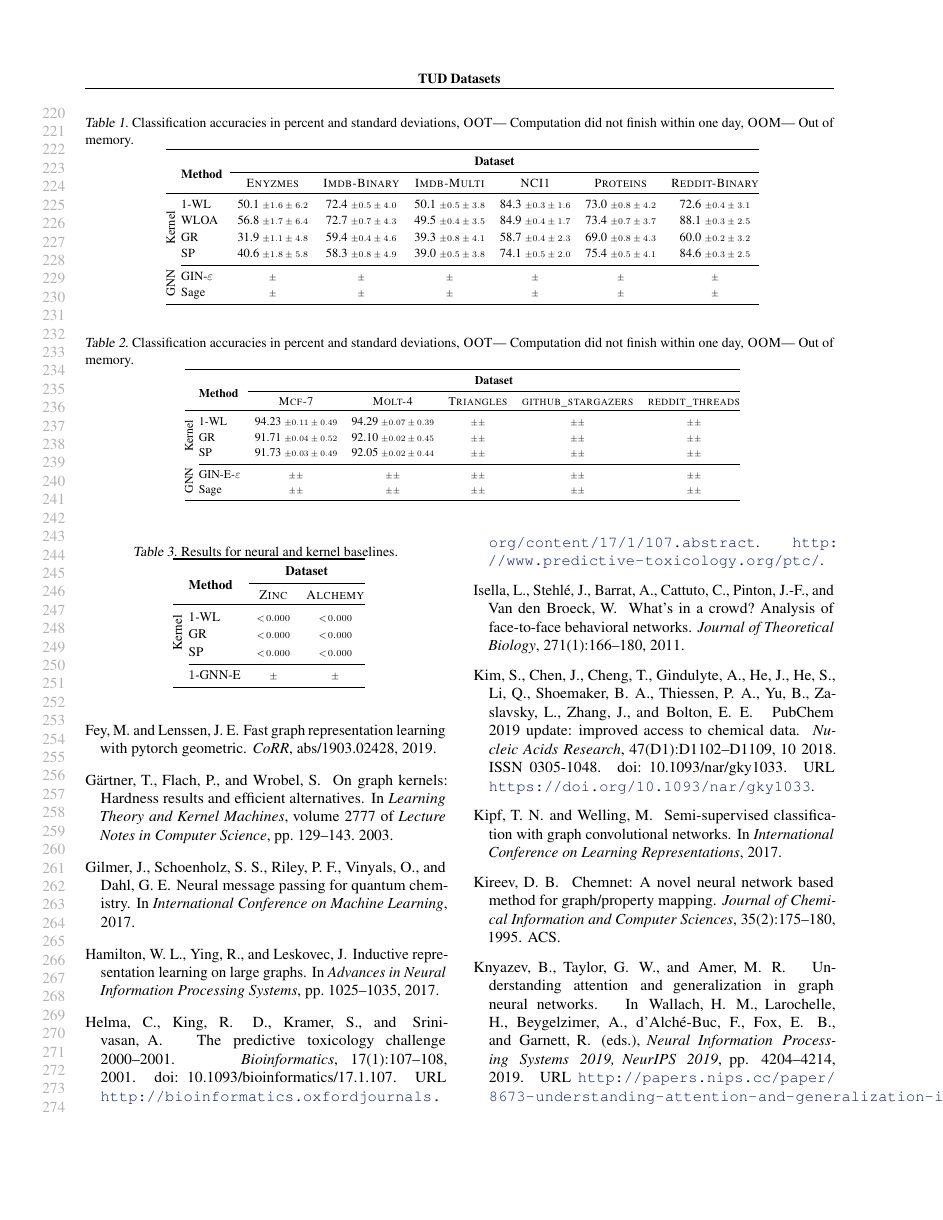
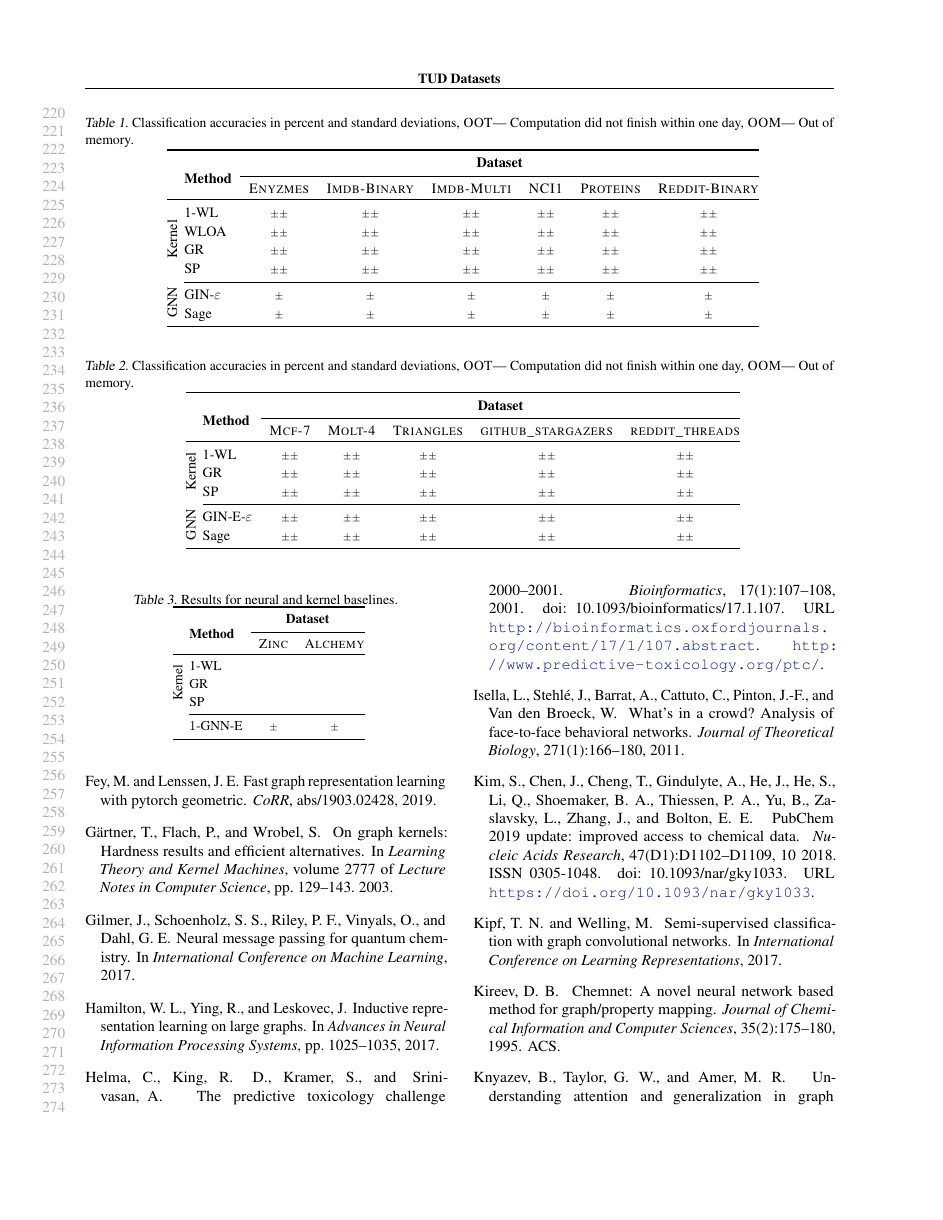
Before and after one commit to chrsmrrs/tudataset, a LaTeX paper (main.tex): page 5 of 7. Compiled offline with pdfLaTeX.

```diff
--- a/main.tex
+++ b/main.tex
@@ -305,10 +305,10 @@
 
 			& \multirow{3}{*}{\vspace*{4pt}\textbf{Method}}&\multicolumn{6}{c}{\textbf{Dataset}}\\\cmidrule{3-8}
 			& & {\textsc{Enyzmes}}         &  {\textsc{Imdb-Binary}}      & {\textsc{Imdb-Multi}}           & {\textsc{NCI1}}       & {\textsc{Proteins}}           & {\textsc{Reddit-Binary}}     \\	\toprule
-			\multirow{4}{*}{\rotatebox{90}{Kernel}}	& \text{1-WL}  &  50.1  \scriptsize $\pm 1.6 \pm 6.2 $       & 72.4 \scriptsize $\pm  0.5 \pm 4.0$ & 50.1  \scriptsize $\pm 0.5 \pm  3.8 $ & 84.3 \scriptsize $\pm 0.3 \pm 1.6$ &73.0  \scriptsize $\pm 0.8 \pm  4.2 $ & 72.6 \scriptsize $\pm  0.4 \pm 3.1$  \\
-				& \text{WLOA} & 56.8  \scriptsize $\pm  1.7\pm6.4 $       & 72.7  \scriptsize $\pm 0.7 \pm 4.3$ & 49.5 \scriptsize $\pm  0.4 \pm  3.5 $ & 84.9 \scriptsize $\pm  0.4 \pm 1.7$ &73.4  \scriptsize $\pm 0.7 \pm 3.7$ & 88.1 \scriptsize $\pm 0.3 \pm 2.5 $   \\
-				& \text{GR}            &  31.9   \scriptsize $\pm 1.1 \pm4.8$       & 59.4  \scriptsize $\pm 0.4 \pm 4.6$ & 39.3 \scriptsize $\pm 0.8 \pm  4.1 $ & 58.7  \scriptsize $\pm 0.4 \pm 2.3$ & 69.0  \scriptsize $\pm 0.8 \pm 4.3$ &60.0  \scriptsize $\pm 0.2 \pm 3.2 $   \\
-				& \text{SP}            &  40.6 \scriptsize $\pm  1.8\pm 5.8 $       & 58.3  \scriptsize $\pm 0.8 \pm  4.9$ & 39.0 \scriptsize $\pm 0.5 \pm  3.8$ &  74.1  \scriptsize $\pm 0.5 \pm 2.0 $  & 75.4  \scriptsize $\pm 0.5 \pm 4.1$ & 84.6 \scriptsize $\pm 0.3 \pm 2.5 $  \\
+			\multirow{4}{*}{\rotatebox{90}{Kernel}}	& \text{1-WL}  &    \scriptsize $\pm  \pm  $       & \scriptsize $\pm   \pm $ &  \scriptsize $\pm  \pm   $ &  \scriptsize $\pm  \pm $ &  \scriptsize $\pm  \pm   $ & \scriptsize $\pm  \pm $  \\
+				& \text{WLOA} &   \scriptsize $\pm \pm $       &  \scriptsize $\pm \pm $ &  \scriptsize $\pm  \pm  $ & \scriptsize $\pm   \pm $ &  \scriptsize $\pm \pm $ &  \scriptsize $\pm  \pm  $   \\
+				& \text{GR}            &     \scriptsize $\pm  \pm$       &  \scriptsize $\pm \pm $ &  \scriptsize $\pm \pm   $ &  \scriptsize $\pm \pm $ &  \scriptsize $\pm \pm $ & \scriptsize $\pm  \pm  $   \\
+				& \text{SP}            &   \scriptsize $\pm  \pm $       &  \scriptsize $\pm  \pm  $ &  \scriptsize $\pm  \pm $ &  \scriptsize $\pm \pm  $  & \scriptsize $\pm  \pm $ &  \scriptsize $\pm\pm $  \\
 			\cmidrule{2-8}
 			\multirow{2}{*}{\rotatebox{90}{GNN}}	& \text{GIN-$\varepsilon$}    &    \scriptsize $\pm $       & \scriptsize $\pm $ & \scriptsize $\pm $ &  \scriptsize $\pm $ & \scriptsize $\pm $ & \scriptsize $\pm $    \\
 		& \text{Sage}            &    \scriptsize $\pm $       & \scriptsize $\pm $ & \scriptsize $\pm $ &  \scriptsize $\pm $ & \scriptsize $\pm $ & \scriptsize $\pm $  \\
@@ -325,11 +325,11 @@
 		\begin{tabular}{@{}c <{\enspace}@{}lccccc@{}}	\toprule
 			& \multirow{3}{*}{\vspace*{4pt}\textbf{Method}}&\multicolumn{5}{c}{\textbf{Dataset}}\\\cmidrule{3-7}
 			& & {\textsc{Mcf-7}}         &  {\textsc{Molt-4}}      & {\textsc{Triangles}}           & {\textsc{github\_stargazers}}       & {\textsc{reddit\_threads}}      \\	\toprule
-							\multirow{3}{*}{\rotatebox{90}{Kernel}}	& \text{1-WL}    & 94.23
-							   \scriptsize $\pm 0.11  \pm 0.49$       & 94.29 \scriptsize $\pm 0.07  \pm 0.39$ & \scriptsize $\pm \pm$ &  \scriptsize $\pm \pm$ & \scriptsize $\pm \pm$  \\
+							\multirow{3}{*}{\rotatebox{90}{Kernel}}	& \text{1-WL}    &
+							   \scriptsize $\pm   \pm $       & \scriptsize $\pm   \pm $ & \scriptsize $\pm \pm$ &  \scriptsize $\pm \pm$ & \scriptsize $\pm \pm$  \\
 
-			& \text{GR}            &  91.71 \scriptsize $\pm  0.04   \pm 0.52 $       & 92.10  \scriptsize $\pm 0.02 \pm 0.45$ & \scriptsize $\pm \pm$ &  \scriptsize $\pm \pm$ & \scriptsize $\pm \pm$  \\
-			& \text{SP}             &   91.73 \scriptsize $\pm 0.03  \pm 0.49$       & 92.05 \scriptsize $\pm 0.02 \pm 0.44 $ & \scriptsize $\pm \pm$ &  \scriptsize $\pm \pm$ & \scriptsize $\pm \pm$  \\
+			& \text{GR}            &   \scriptsize $\pm    \pm  $       &   \scriptsize $\pm \pm $ & \scriptsize $\pm \pm$ &  \scriptsize $\pm \pm$ & \scriptsize $\pm \pm$  \\
+			& \text{SP}             &    \scriptsize $\pm  \pm $       &  \scriptsize $\pm  \pm  $ & \scriptsize $\pm \pm$ &  \scriptsize $\pm \pm$ & \scriptsize $\pm \pm$  \\
 			\cmidrule{2-7}
 			\multirow{2}{*}{\rotatebox{90}{GNN}}	&  \text{GIN-E-$\varepsilon$}         &    \scriptsize $\pm  \pm $       & \scriptsize $\pm \pm $ & \scriptsize $\pm \pm$ &  \scriptsize $\pm \pm$ & \scriptsize $\pm \pm$ \\
 			& \text{Sage}            &    \scriptsize $\pm \pm$       & \scriptsize $\pm \pm$ & \scriptsize $\pm \pm$ &  \scriptsize $\pm \pm$ & \scriptsize $\pm \pm $  \\
@@ -349,9 +349,9 @@
 			& \multirow{3}{*}{\vspace*{4pt}\textbf{Method}}&\multicolumn{2}{c}{\textbf{Dataset}}\\\cmidrule{3-4}
 			&  & {\textsc{Zinc}}         &  {\textsc{Alchemy}}         \\
 			\toprule
-			\multirow{3}{*}{\rotatebox{90}{Kernel}}	& \text{1-WL}             &      \scriptsize $<\!0.000$ &  \scriptsize $ <\!0.000$  \\
-				& \text{GR}            &\scriptsize $ <\!0.000$ &  \scriptsize $ <\!0.000$  \\
-			& \text{SP}             &   \scriptsize $ <\!0.000$  &  \scriptsize $ <\!0.000$ \\
+			\multirow{3}{*}{\rotatebox{90}{Kernel}}	& \text{1-WL}             &      \scriptsize $$ &  \scriptsize $$  \\
+				& \text{GR}            &\scriptsize $ $ &  \scriptsize $ $  \\
+			& \text{SP}             &   \scriptsize $ $  &  \scriptsize $ $ \\
 			\cmidrule{2-4}
 			\multirow{2}{*}{\rotatebox{90}{}} & \text{$1$-GNN-E}             &   \scriptsize $\pm $  & \scriptsize $\pm   $		\\
 			\bottomrule
```
